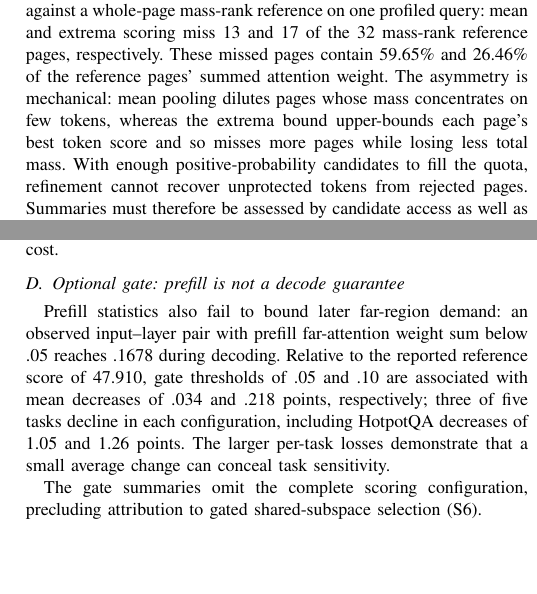
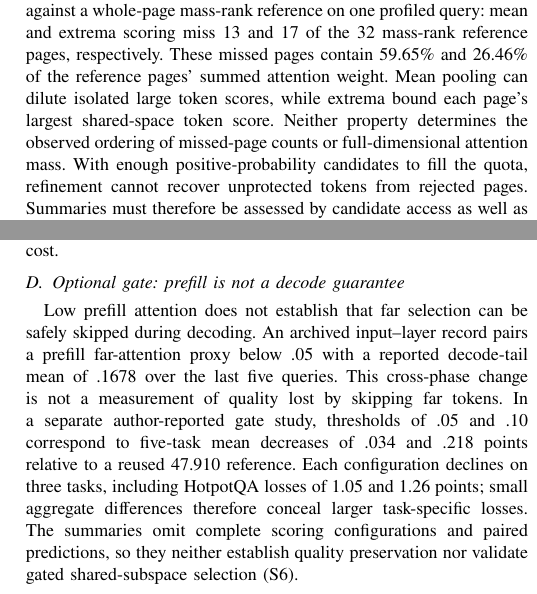
Before and after one commit to Chosen-David/two-level-attention, a LaTeX paper (agent_doc/advice/dac_manuscript/source/paper_en.tex): two parts of the columns of pages 1 and 5 of 6, joined at a grey line, cut so that both start at the same text, the shorter picture padded with empty space. Compiled offline with XeLaTeX; a missing font is replaced by an installed copy or a similar font; a LaTeX package or settings file that is missing is left out.

Commit message:
docs(paper): distinguish gate proxies from task-quality evidence

```diff
--- a/agent_doc/advice/dac_manuscript/source/paper_en.tex
+++ b/agent_doc/advice/dac_manuscript/source/paper_en.tex
@@ -29,7 +29,7 @@ sparse attention, shared representation, regional retrieval, long-context infere
 \section{Introduction}
 Long-context benchmarks such as LongBench and RULER evaluate models on tasks with long input histories~\cite{longbench,ruler}. Long-context decoding repeatedly accesses previously generated keys and values. Sparse attention limits this work by selecting a smaller token set, but selection introduces its own scoring, ranking and memory accesses. A page-to-token cascade first decides which pages may contribute tokens to refinement. The aim is to retain useful candidates within a fixed token budget at a retrieval cost below the attention work saved.
 
-Page summaries approximate relevance with different scoring targets. Mean pooling measures an average key response, whereas sign-aware extrema bound individual unquantized token scores in the same coordinates; this bound can be loose. Neither score directly ranks pages by their summed attention weight. Following ClusterKV's token/page perspective~\cite{clusterkv}, Figure~\ref{fig:observation}(a) compares candidate access against a whole-page mass-rank reference on one profiled query: mean and extrema scoring miss 13 and 17 of the 32 mass-rank reference pages, respectively. These missed pages contain 59.65\% and 26.46\% of the reference pages' summed attention weight. The asymmetry is mechanical: mean pooling dilutes pages whose mass concentrates on few tokens, whereas the extrema bound upper-bounds each page's best token score and so misses more pages while losing less total mass. With enough positive-probability candidates to fill the quota, refinement cannot recover unprotected tokens from rejected pages. Summaries must therefore be assessed by candidate access as well as scoring cost.
+Page summaries approximate relevance with different scoring targets. Mean pooling measures an average key response, whereas sign-aware extrema bound individual unquantized token scores in the same coordinates; this bound can be loose. Neither score directly ranks pages by their summed attention weight. Following ClusterKV's token/page perspective~\cite{clusterkv}, Figure~\ref{fig:observation}(a) compares candidate access against a whole-page mass-rank reference on one profiled query: mean and extrema scoring miss 13 and 17 of the 32 mass-rank reference pages, respectively. These missed pages contain 59.65\% and 26.46\% of the reference pages' summed attention weight. Mean pooling can dilute isolated large token scores, while extrema bound each page's largest shared-space token score. Neither property determines the observed ordering of missed-page counts or full-dimensional attention mass. With enough positive-probability candidates to fill the quota, refinement cannot recover unprotected tokens from rejected pages. Summaries must therefore be assessed by candidate access as well as scoring cost.
 
 A global TopK budget lets high-scoring candidates from one region occupy slots without guaranteeing minimum capacity for the other. In Figure~\ref{fig:observation}(b), separate near and far reservations raise mean far retention from .6759 to .7207 while lowering it in 43 of 128 correlated observations. Quotas act on the tail rather than the mean: the single pool drives far retention to zero for some queries, while the quota arm never falls below .2667 (arm minima, unpaired). This controllable coverage trade-off calls for explicit page and token capacities: reserving far pages alone need not preserve far tokens.
 
@@ -142,9 +142,8 @@ The protection-only configuration scores 26.09 against a 47.91 reference, while
 
 \textbf{Local selector cost.} The shared-subspace selector has no lower reported aggregate time than the nominal full-dimensional page-scoring variant in the synthetic study. A separate two-round experiment (single layer, batch one, one query, 64K QKV) reports steady-state summaries of 1.3502 ms for nominal full-dimensional page scoring, 1.3598 ms for shared-subspace scoring and 1.4634 ms for nominal full-dimensional token scoring. Relative to nominal page scoring, shared-subspace scoring is 0.0237 ms slower in the first round and 0.0046 ms faster in the second, showing no consistent timing advantage across rounds. Missing raw sample sequences and an unresolved sampling-protocol discrepancy prevent a reliable assessment of these small differences or a conclusion of timing equivalence (S6). These local timings do not identify a bottleneck, are not paired with LongBench quality evaluation and do not measure complete-request cost.
 
-\subsection{Optional gate: prefill is not a decode guarantee} Prefill statistics also fail to bound later far-region demand: an observed input--layer pair with prefill far-attention weight sum below .05 reaches .1678 during decoding. Relative to the reported reference score of 47.910, gate thresholds of .05 and .10 are associated with mean decreases of .034 and .218 points, respectively; three of five tasks decline in each configuration, including HotpotQA decreases of 1.05 and 1.26 points. The larger per-task losses demonstrate that a small average change can conceal task sensitivity.
-
-The gate summaries omit the complete scoring configuration, precluding attribution to gated shared-subspace selection (S6).
+\subsection{Optional gate: prefill is not a decode guarantee}
+Low prefill attention does not establish that far selection can be safely skipped during decoding. An archived input--layer record pairs a prefill far-attention proxy below .05 with a reported decode-tail mean of .1678 over the last five queries. This cross-phase change is not a measurement of quality lost by skipping far tokens. In a separate author-reported gate study, thresholds of .05 and .10 correspond to five-task mean decreases of .034 and .218 points relative to a reused 47.910 reference. Each configuration declines on three tasks, including HotpotQA losses of 1.05 and 1.26 points; small aggregate differences therefore conceal larger task-specific losses. The summaries omit complete scoring configurations and paired predictions, so they neither establish quality preservation nor validate gated shared-subspace selection (S6).
 
 % Balance final content columns; keep references separate.
 \newpage
```
Also changed, not shown: agent_doc/advice/dac_manuscript/source/paper_zh.tex (+3 -2 lines), agent_doc/advice/dac_manuscript/source/supplement_en.tex (+1 -1 lines), agent_doc/advice/dac_manuscript/source/supplement_zh.tex (+1 -1 lines), agent_doc/advice/dac_manuscript/README.md, agent_doc/advice/dac_manuscript/output/paper_en.pdf, agent_doc/advice/dac_manuscript/output/paper_zh.pdf, agent_doc/advice/dac_manuscript/output/supplement_en.pdf, 3 other files.
